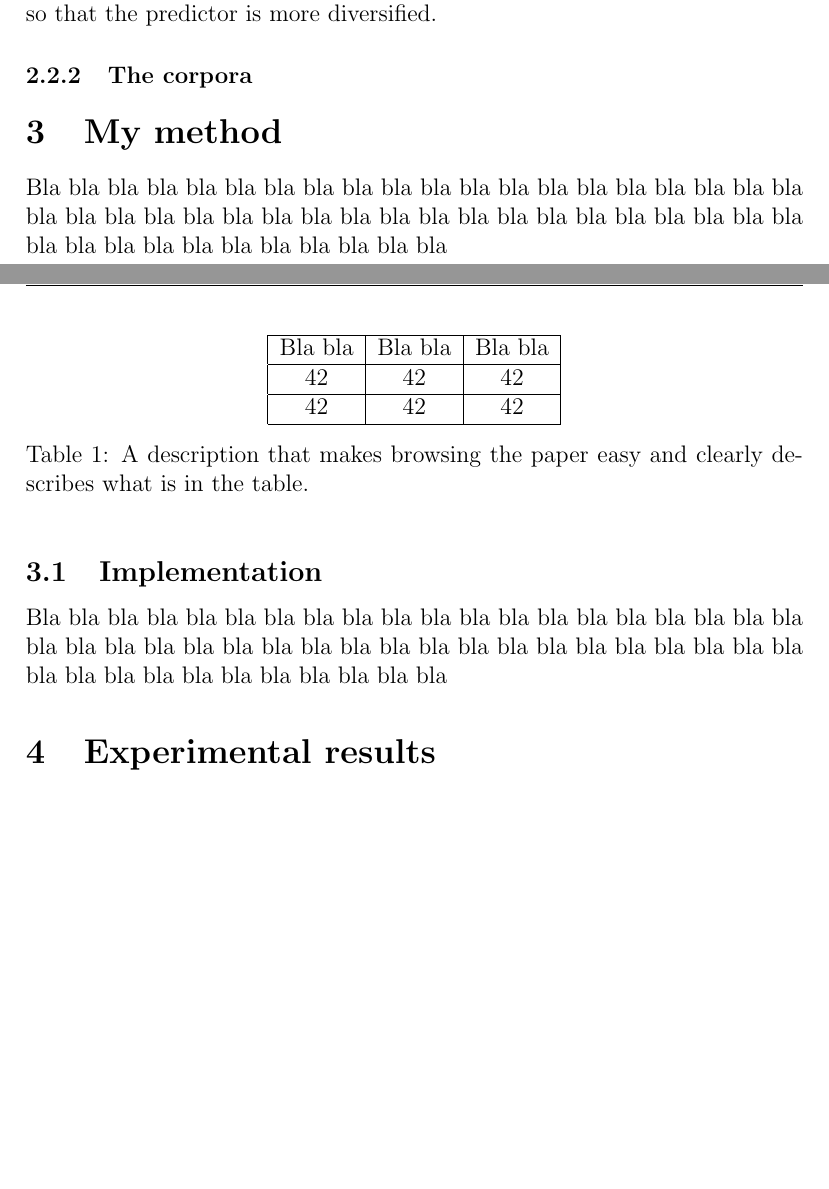
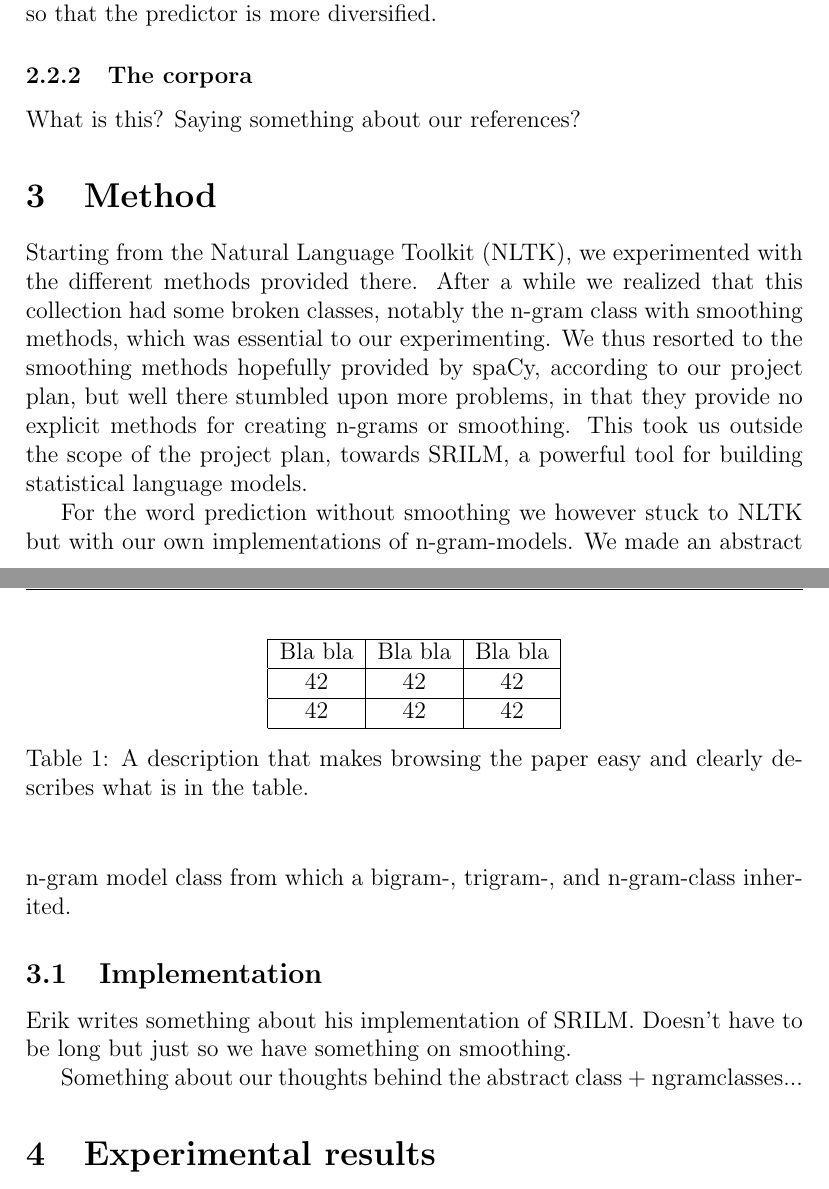
Before and after one commit to sofiabroome/wordpredictor, a LaTeX paper (latex/ai15-report-template.tex): two parts of pages 5 and 6 of 9, joined at a grey line, cut so that both start at the same text, the shorter picture padded with empty space. Compiled offline with pdfLaTeX.

Commit message:
avoid to commit pdf and updated report and tested some things

```diff
--- a/latex/ai15-report-template.tex
+++ b/latex/ai15-report-template.tex
@@ -129,22 +126,23 @@ With this formula, it is possible to know the more likely next word of a sentenc
 
 
 
+What is this? Saying something about our references?
 
 %%%%%%%%%%%%%%%%%%%%%%%%%%%%%%%%%%%%%%%%%%%%%%%%%%%%%%%%%%%%%
 %%%%%%%%%%%%%%%%%%%%%%%%%%%%%%%%%%%%%%%%%%%%%%%%%%%%%%%%%%%%%
-\section{My method}
+\section{Method}
 \label{sec:method}
 
-Bla bla bla bla bla bla bla bla bla bla bla bla bla bla bla bla bla
-bla bla bla bla bla bla bla bla bla bla bla bla bla bla bla bla bla
-bla bla bla bla bla bla bla bla bla bla bla bla bla bla bla bla bla
+Starting from the Natural Language Toolkit (NLTK), we experimented with the different methods provided there. After a while we realized that this collection had some broken classes, notably the n-gram class with smoothing methods, which was essential to our experimenting. We thus resorted to the smoothing methods hopefully provided by spaCy, according to our project plan, but well there stumbled upon more problems, in that they provide no explicit methods for creating n-grams or smoothing. This took us outside the scope of the project plan, towards SRILM, a powerful tool for building statistical language models.
+
+For the word prediction without smoothing we however stuck to NLTK but with our own implementations of n-gram-models. We made an abstract n-gram model class from which a bigram-, trigram-, and n-gram-class inherited.
 
 \subsection{Implementation}
 \label{sec:impl}
 
-Bla bla bla bla bla bla bla bla bla bla bla bla bla bla bla bla bla
-bla bla bla bla bla bla bla bla bla bla bla bla bla bla bla bla bla
-bla bla bla bla bla bla bla bla bla bla bla bla bla bla bla bla bla
+Erik writes something about his implementation of SRILM. Doesn't have to be long but just so we have something on smoothing.
+
+Something about our thoughts behind the abstract class + ngramclasses...
 
 %%%%%%%%%%%%%%%%%%%%%%%%%%%%%%%%%%%%%%%%%%%%%%%%%%%%%%%%%%%%%
 %%%%%%%%%%%%%%%%%%%%%%%%%%%%%%%%%%%%%%%%%%%%%%%%%%%%%%%%%%%%%
```
Also changed, not shown: latex/ai15-report-template.tex (9 more changed lines), 3 other files.
